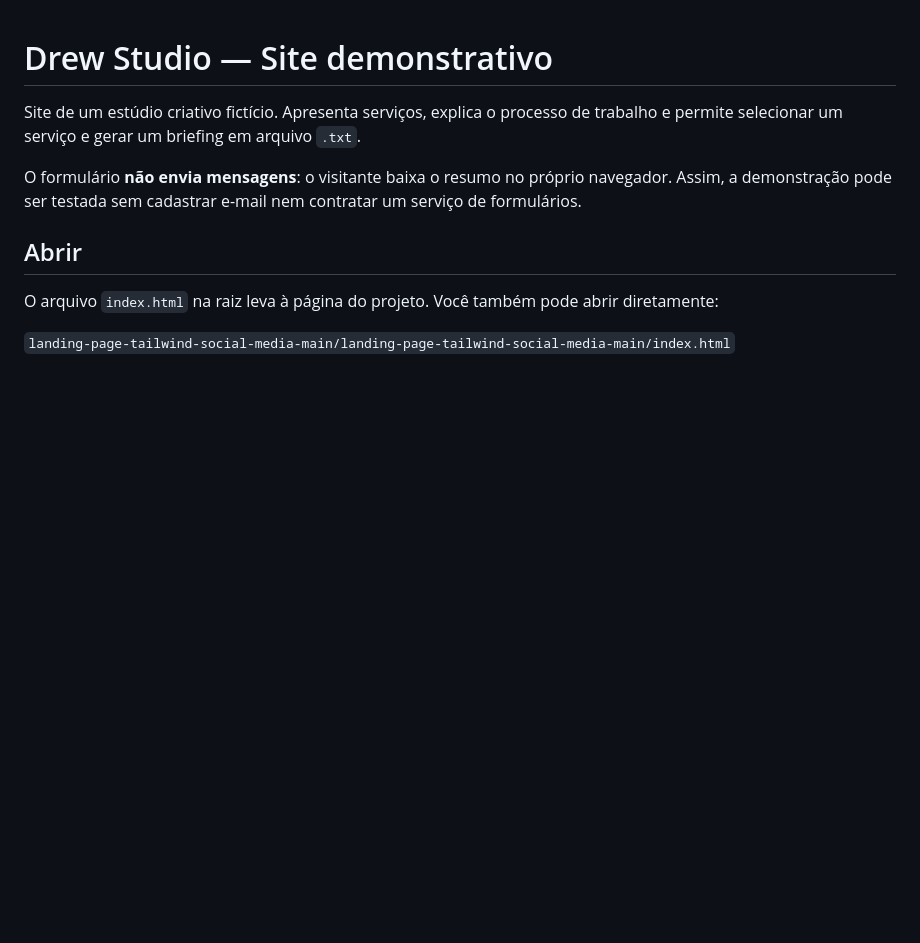
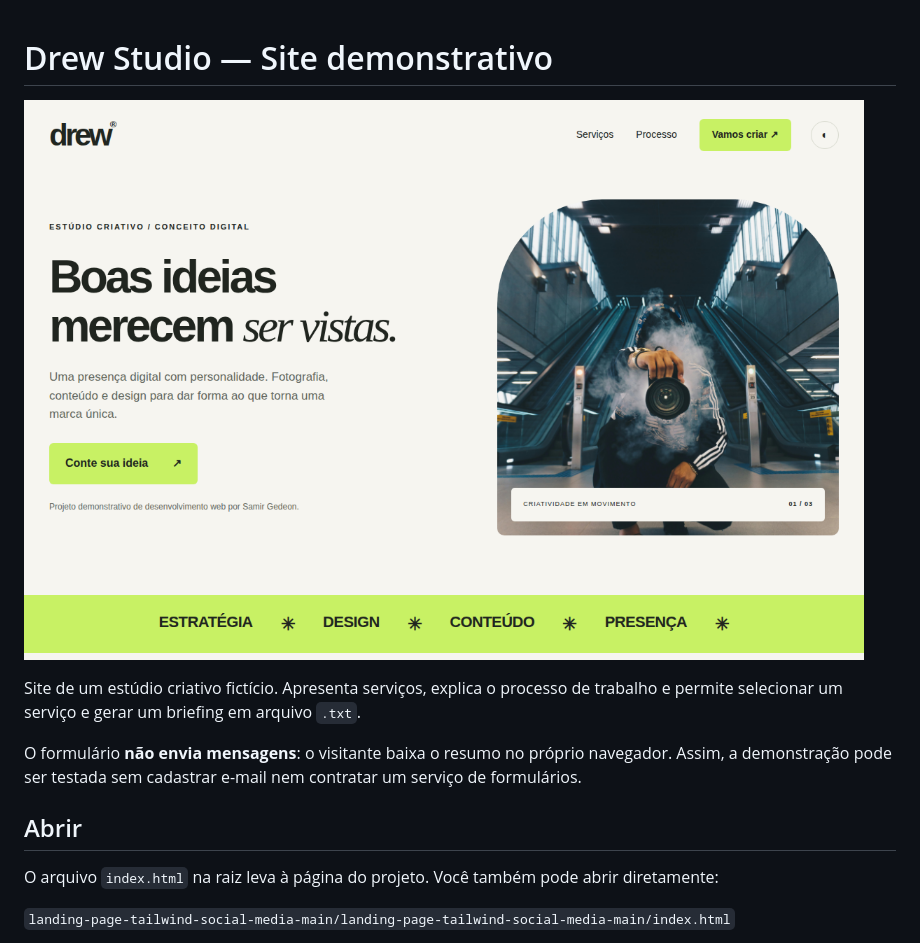
Before and after one commit to SamirGedeon/Lading-Page, a Markdown page: README.md, the part around the change. Drawn GitHub-style; pictures changed too: docs/portfolio/drew-capa.png (added); blank space fills up the shorter version.

Commit message:
Adiciona capa real do projeto ao portfólio [skip ci]

```diff
--- a/README.md
+++ b/README.md
@@ -1,4 +1,6 @@
 # Drew Studio — Site demonstrativo
+
+![Demonstração real do projeto](docs/portfolio/drew-capa.png)
 
 Site de um estúdio criativo fictício. Apresenta serviços, explica o processo de trabalho e permite selecionar um serviço e gerar um briefing em arquivo `.txt`.
 
```
